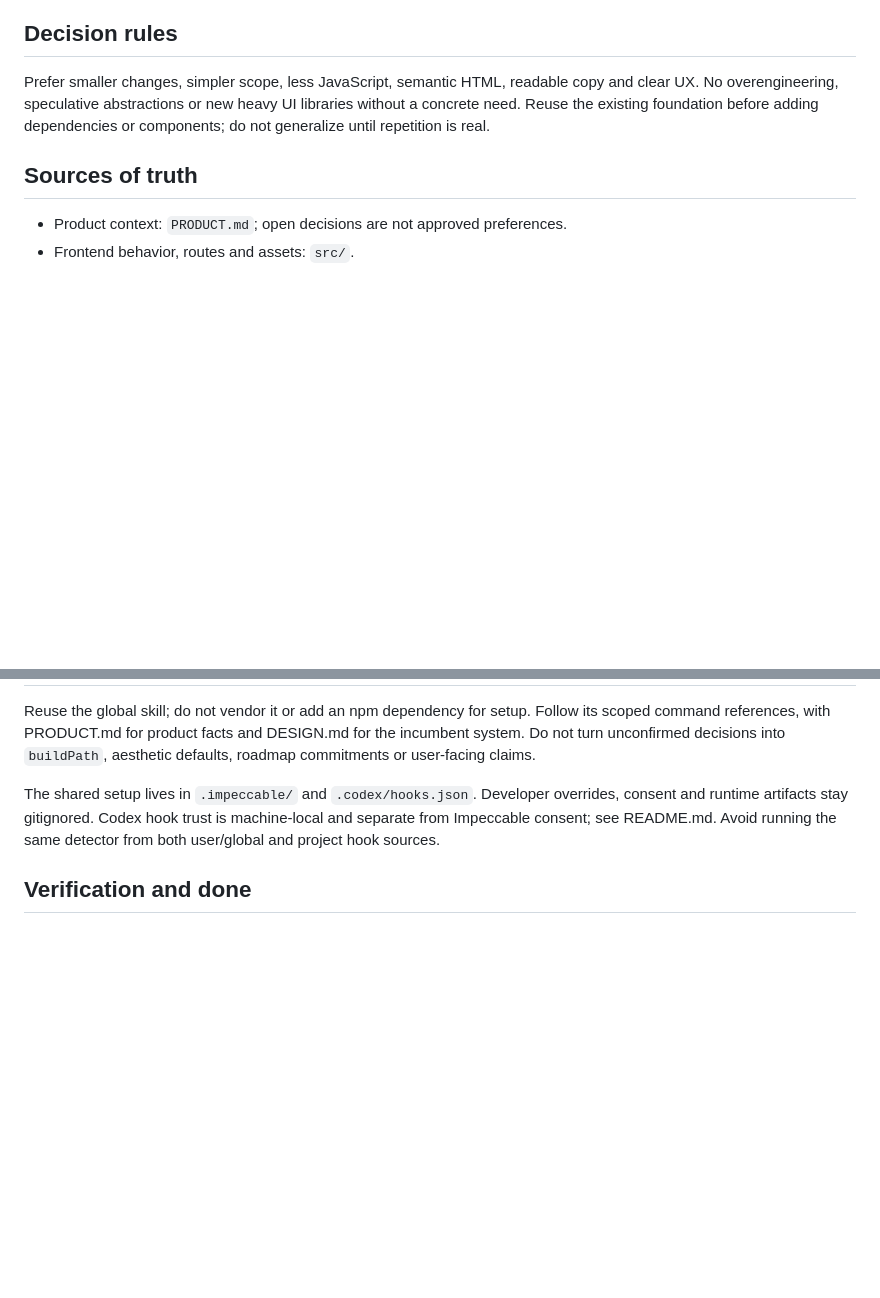
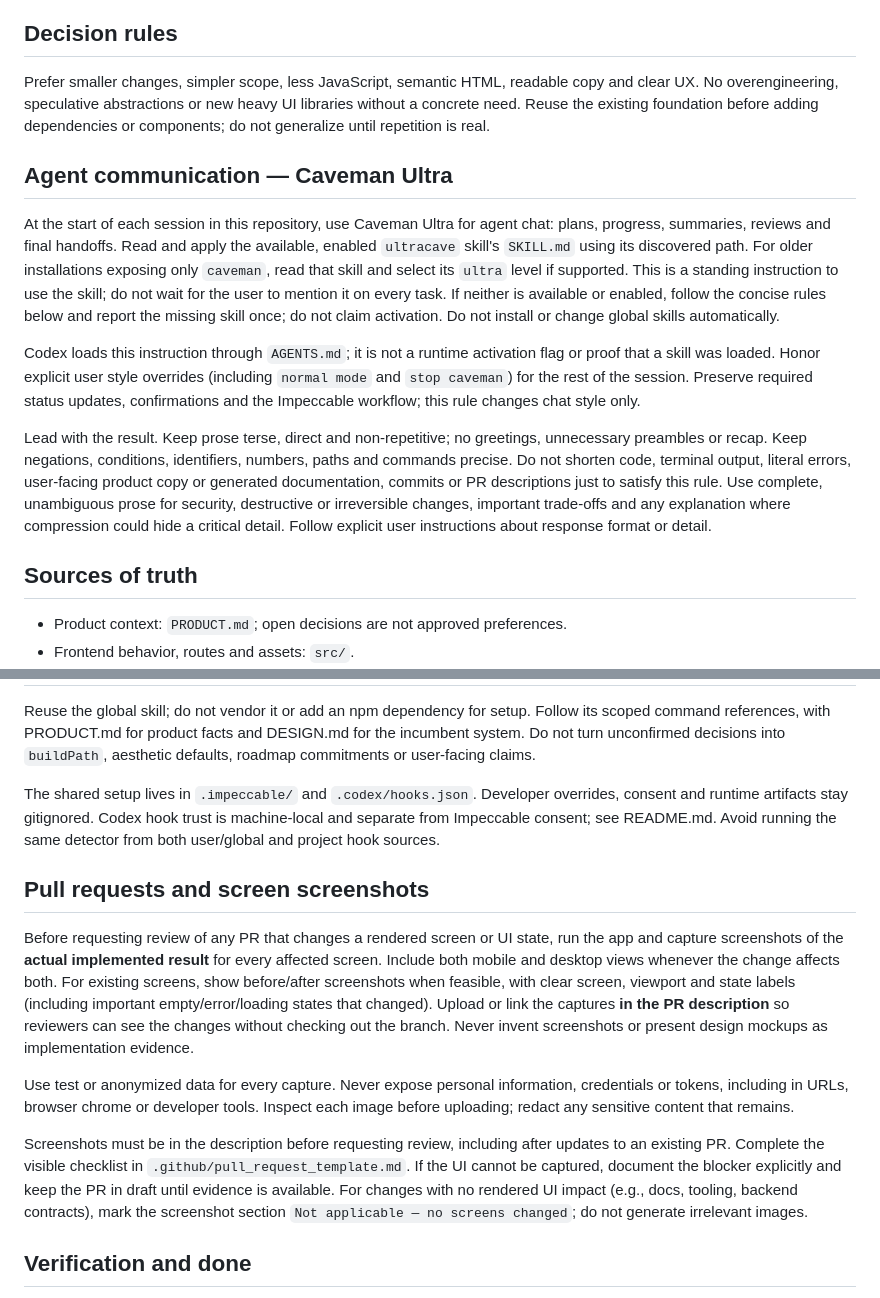
Before and after one commit to jordiadan/running-coach-web, a Markdown page: AGENTS.md, 2 parts joined by grey strips. Drawn GitHub-style; blank space fills up the shorter version.

```diff
--- a/AGENTS.md
+++ b/AGENTS.md
@@ -25,6 +25,33 @@ Prefer smaller changes, simpler scope, less JavaScript, semantic HTML, readable
 copy and clear UX. No overengineering, speculative abstractions or new heavy UI
 libraries without a concrete need. Reuse the existing foundation before adding
 dependencies or components; do not generalize until repetition is real.
+
+## Agent communication — Caveman Ultra
+
+At the start of each session in this repository, use Caveman Ultra for agent
+chat: plans, progress, summaries, reviews and final handoffs. Read and apply
+the available, enabled `ultracave` skill's `SKILL.md` using its discovered path. For
+older installations exposing only `caveman`, read that skill and select its
+`ultra` level if supported. This is a standing instruction to use the skill;
+do not wait for the user to mention it on every task. If neither is available
+or enabled, follow the concise rules below and report the missing skill once;
+do not claim activation. Do not install or change global skills automatically.
+
+Codex loads this instruction through `AGENTS.md`; it is not a runtime
+activation flag or proof that a skill was loaded. Honor explicit user style
+overrides (including `normal mode` and `stop caveman`) for the rest of the
+session. Preserve required status updates, confirmations and the Impeccable
+workflow; this rule changes chat style only.
+
+Lead with the result. Keep prose terse, direct and non-repetitive; no
+greetings, unnecessary preambles or recap. Keep negations, conditions,
+identifiers, numbers, paths and commands precise. Do not shorten code,
+terminal output, literal errors, user-facing product copy or generated
+documentation, commits or PR descriptions just to satisfy this rule. Use
+complete, unambiguous prose for security, destructive or irreversible changes,
+important trade-offs and any explanation where compression could hide a
+critical detail.
+Follow explicit user instructions about response format or detail.
 
 ## Sources of truth
 
@@ -91,6 +118,31 @@ overrides, consent and runtime artifacts stay gitignored. Codex hook trust is
 machine-local and separate from Impeccable consent; see README.md. Avoid running
 the same detector from both user/global and project hook sources.
 
+## Pull requests and screen screenshots
+
+Before requesting review of any PR that changes a rendered screen or UI state,
+run the app and capture screenshots of the **actual implemented result** for
+every affected screen. Include both mobile and desktop views whenever the
+change affects both.
+For existing screens, show before/after screenshots when feasible, with clear
+screen, viewport and state labels (including important empty/error/loading
+states that changed). Upload or link the captures **in the PR description** so
+reviewers can see the changes without checking out the branch. Never invent
+screenshots or present design mockups as implementation evidence.
+
+Use test or anonymized data for every capture. Never expose personal
+information, credentials or tokens, including in URLs, browser chrome or
+developer tools. Inspect each image before uploading; redact any sensitive
+content that remains.
+
+Screenshots must be in the description before requesting review, including
+after updates to an existing PR. Complete the visible checklist in
+`.github/pull_request_template.md`. If the UI cannot be captured, document
+the blocker explicitly and keep the PR in draft until evidence is available.
+For changes with no rendered UI impact
+(e.g., docs, tooling, backend contracts), mark the screenshot section
+`Not applicable — no screens changed`; do not generate irrelevant images.
+
 ## Verification and done
 
 For meaningful changes, format changed files, run `npm run lint`, relevant tests
```
Also changed, not shown: .github/pull_request_template.md (added, +30 -0 lines), README.md (+32 -0 lines).
